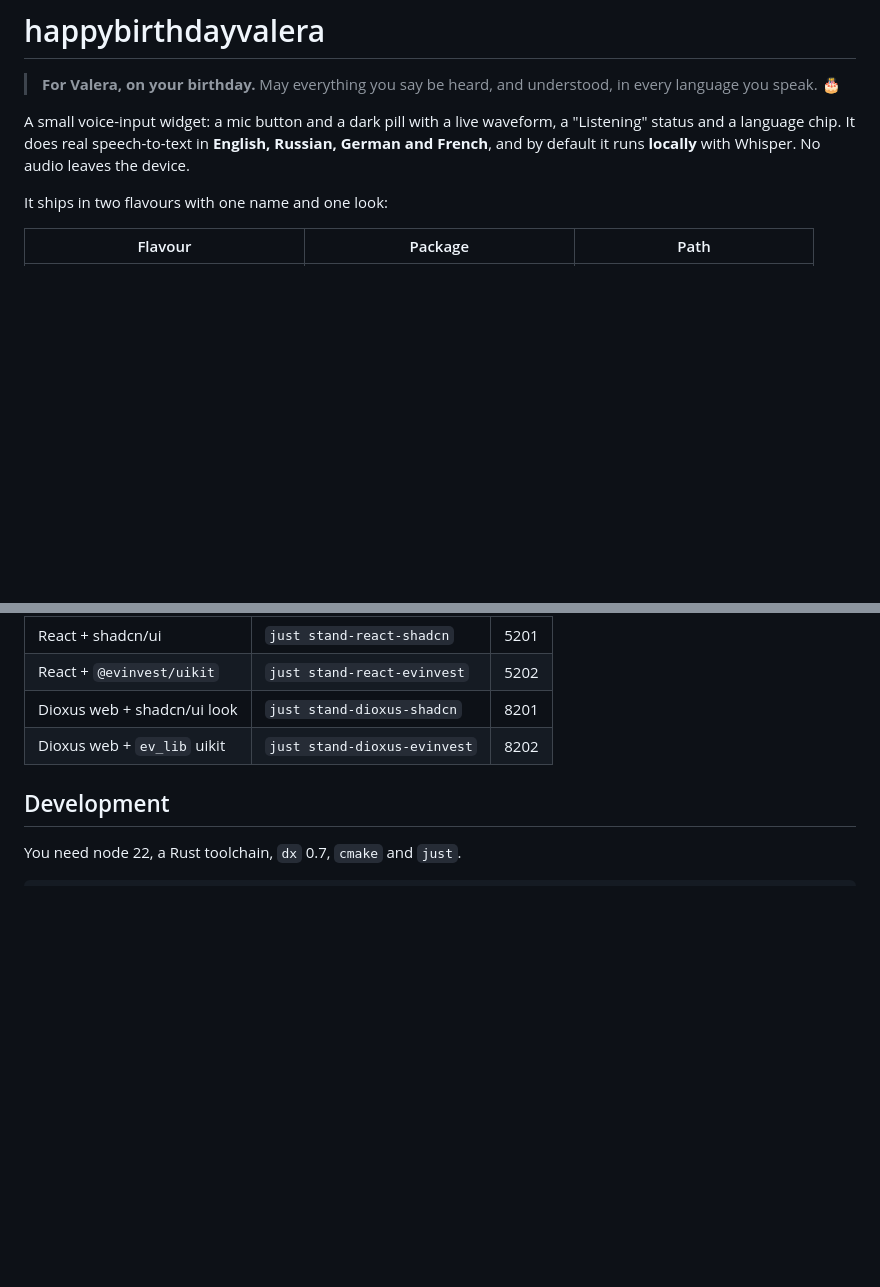
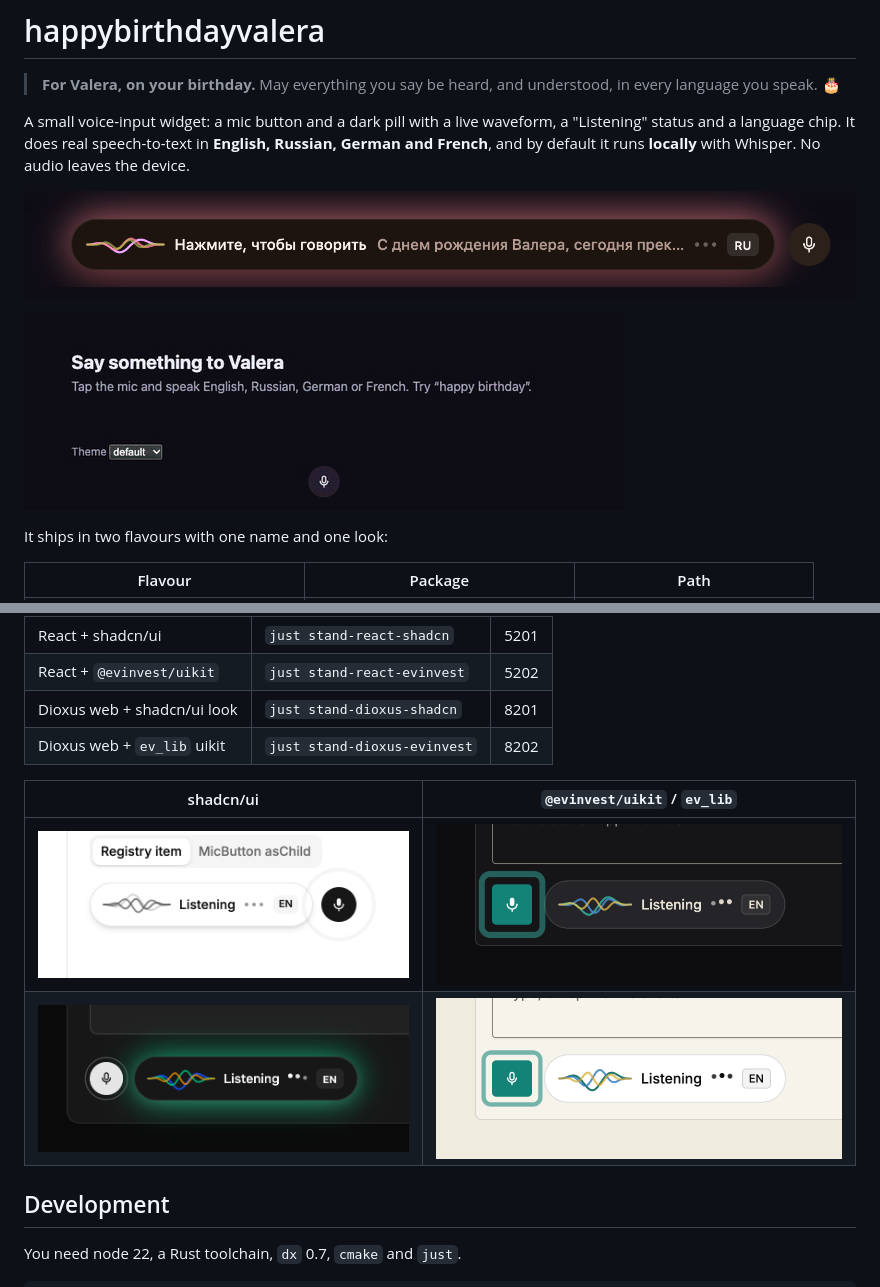
Before and after one commit to f33na/happybirthdayvalera, a Markdown page: README.md, 2 parts joined by grey strips. GitHub-like rendering; pictures changed too: docs/media/dioxus-demo-celebrate.png (added), docs/media/dioxus-demo-ru.gif (added), docs/media/stand-dioxus-evinvest-light-listening.png (added); blank space fills up the shorter version.

Commit message:
docs: show the widget, the celebration and the stands in the readme

```diff
--- a/README.md
+++ b/README.md
@@ -6,6 +6,10 @@
 A small voice-input widget: a mic button and a dark pill with a live waveform, a "Listening" status and a
 language chip. It does real speech-to-text in **English, Russian, German and French**, and by default it runs
 **locally** with Whisper. No audio leaves the device.
+
+![The pill celebrates a Russian "happy birthday" with a rainbow glow](docs/media/dioxus-demo-celebrate.png)
+
+![Dictation in Russian: idle, model loading, listening, then the text](docs/media/dioxus-demo-ru.gif)
 
 It ships in two flavours with one name and one look:
 
@@ -90,6 +94,11 @@ A stand is a small dictation app that uses the published API with one kit, as an
 | Dioxus web + shadcn/ui look | `just stand-dioxus-shadcn` | 8201 |
 | Dioxus web + `ev_lib` uikit | `just stand-dioxus-evinvest` | 8202 |
 
+| shadcn/ui | `@evinvest/uikit` / `ev_lib` |
+| --- | --- |
+| ![React stand, shadcn light](docs/media/stand-react-shadcn-light-listening.png) | ![React stand, evinvest dark](docs/media/stand-react-evinvest-dark-listening.png) |
+| ![Dioxus stand, shadcn dark](docs/media/stand-dioxus-shadcn-dark-listening.png) | ![Dioxus stand, evinvest light](docs/media/stand-dioxus-evinvest-light-listening.png) |
+
 ## Development
 
 You need node 22, a Rust toolchain, `dx` 0.7, `cmake` and `just`.
```
